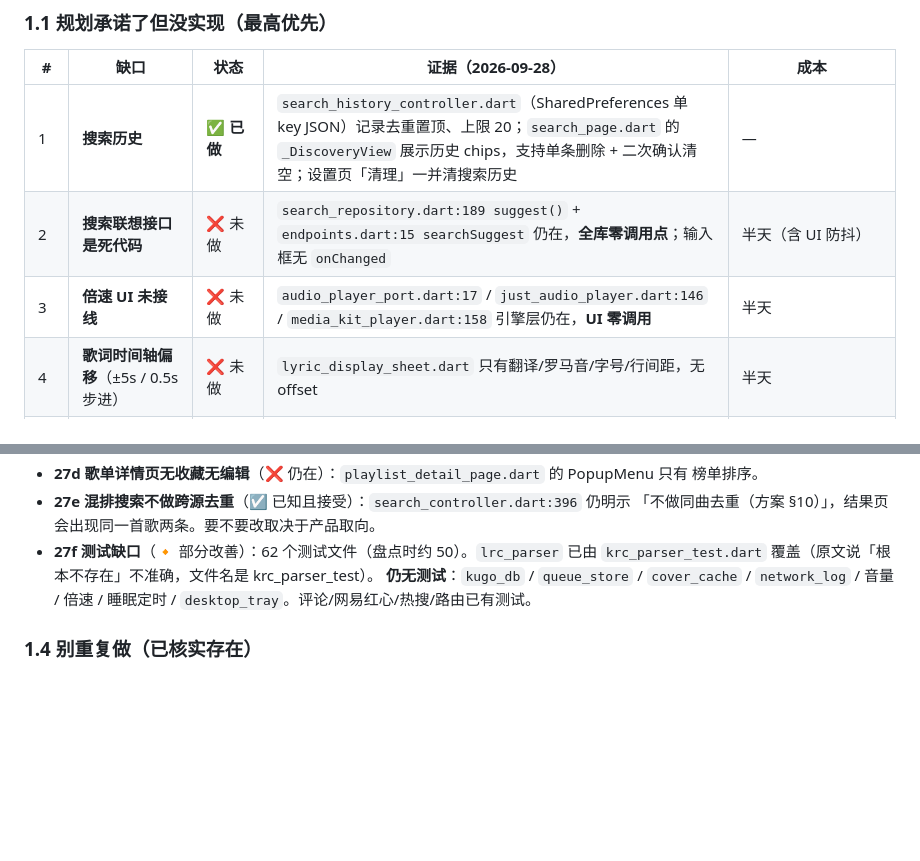
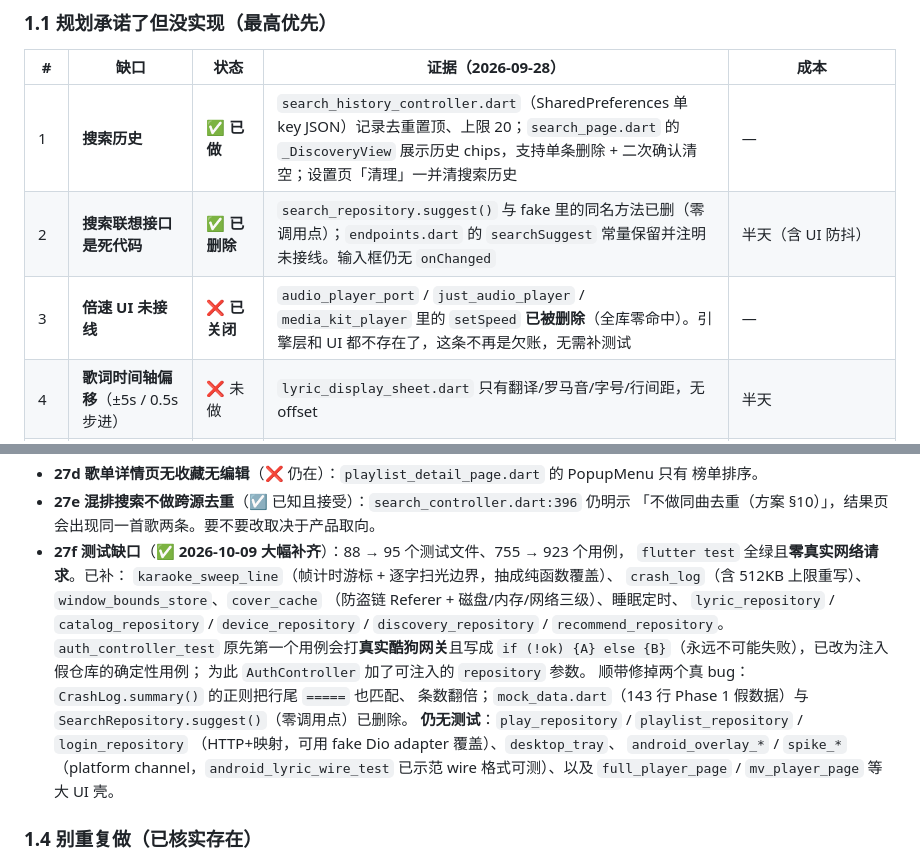
Before and after one commit to ZhengHaoF/kugoFlutter, a Markdown page: docs/功能与动画盘点.md, 2 parts joined by grey strips. Rendered like a GitHub page; blank space fills up the shorter version.

Commit message:
docs: 按实况刷新测试缺口盘点（§1.3-27f）
原文写的盲区清单已大半失效，逐条核对后重写：

- 已补：kugo_db / queue_store / 音量记忆 / cover_cache / network_log 里的
  cover_cache / 睡眠定时，以及 karaoke_sweep_line、crash_log、
  window_bounds_store、五个 repository
- 倍速（§1.1 #3）改为「已关闭」：audio_player_port / just_audio_player /
  media_kit_player 里的 setSpeed 已被删除，引擎层和 UI 都不存在了，不再是
  欠账，无需补测试
- 搜索联想（§1.1 #2）改为「已删除」：SearchRepository.suggest() 已删
- 记下 auth_controller_test 的历史问题（真实网关 + 永真断言）与修法，
  以及顺手抓到的 CrashLog.summary() 条数翻倍 bug
- 仍无测试的清单重新列准：play / playlist / login repository、desktop_tray、
  android_overlay / spike、以及 full_player_page / mv_player_page 等大 UI 壳

```diff
--- a/docs/功能与动画盘点.md
+++ b/docs/功能与动画盘点.md
@@ -49,8 +49,8 @@
 | # | 缺口 | 状态 | 证据（2026-09-28） | 成本 |
 |---|---|---|---|---|
 | 1 | **搜索历史** | ✅ **已做** | `search_history_controller.dart`（SharedPreferences 单 key JSON）记录去重置顶、上限 20；`search_page.dart` 的 `_DiscoveryView` 展示历史 chips，支持单条删除 + 二次确认清空；设置页「清理」一并清搜索历史 | — |
-| 2 | **搜索联想接口是死代码** | ❌ 未做 | `search_repository.dart:189 suggest()` + `endpoints.dart:15 searchSuggest` 仍在，**全库零调用点**；输入框无 `onChanged` | 半天（含 UI 防抖） |
-| 3 | **倍速 UI 未接线** | ❌ 未做 | `audio_player_port.dart:17` / `just_audio_player.dart:146` / `media_kit_player.dart:158` 引擎层仍在，**UI 零调用** | 半天 |
+| 2 | **搜索联想接口是死代码** | ✅ **已删除** | `search_repository.suggest()` 与 fake 里的同名方法已删（零调用点）；`endpoints.dart` 的 `searchSuggest` 常量保留并注明未接线。输入框仍无 `onChanged` | 半天（含 UI 防抖） |
+| 3 | **倍速 UI 未接线** | ❌ **已关闭** | `audio_player_port` / `just_audio_player` / `media_kit_player` 里的 `setSpeed` **已被删除**（全库零命中）。引擎层和 UI 都不存在了，这条不再是欠账，无需补测试 | — |
 | 4 | **歌词时间轴偏移**（±5s / 0.5s 步进） | ❌ 未做 | `lyric_display_sheet.dart` 只有翻译/罗马音/字号/行间距，无 offset | 半天 |
 | 5 | **自建歌单 CRUD**（新建/重命名/删除/排序） | ❌ 未做 | `UserPlaylistWriteSource` 只有 `addPlaylistTracks` / `removePlaylistTracks`（加删**曲**），注释自认「建单另议」 | 2-3 天（含酷狗签名调研） |
 | 6 | **Windows 全局快捷键** | ❌ 未做 | `root_shell.dart:138-142` 仍只绑空格 + ←→；无 `hotkey_manager` 依赖 | 1 天（要新依赖） |
@@ -94,10 +94,23 @@
   榜单排序。
 - **27e 混排搜索不做跨源去重**（☑ 已知且接受）：`search_controller.dart:396` 仍明示
   「不做同曲去重（方案 §10）」，结果页会出现同一首歌两条。要不要改取决于产品取向。
-- **27f 测试缺口**（🔸 部分改善）：62 个测试文件（盘点时约 50）。`lrc_parser` 已由
-  `krc_parser_test.dart` 覆盖（原文说「根本不存在」不准确，文件名是 krc_parser_test）。
-  **仍无测试**：`kugo_db` / `queue_store` / `cover_cache` / `network_log` / 音量 / 倍速 /
-  睡眠定时 / `desktop_tray`。评论/网易红心/热搜/路由已有测试。
+- **27f 测试缺口**（✅ **2026-10-09 大幅补齐**）：88 → 95 个测试文件、755 → 923 个用例，
+  `flutter test` 全绿且**零真实网络请求**。已补：
+  `karaoke_sweep_line`（帧计时游标 + 逐字扫光边界，抽成纯函数覆盖）、
+  `crash_log`（含 512KB 上限重写）、`window_bounds_store`、`cover_cache`
+  （防盗链 Referer + 磁盘/内存/网络三级）、睡眠定时、
+  `lyric_repository` / `catalog_repository` / `device_repository` /
+  `discovery_repository` / `recommend_repository`。
+  `auth_controller_test` 原先第一个用例会打**真实酷狗网关**且写成
+  `if (!ok) {A} else {B}`（永远不可能失败），已改为注入假仓库的确定性用例；
+  为此 `AuthController` 加了可注入的 `repository` 参数。
+  顺带修掉两个真 bug：`CrashLog.summary()` 的正则把行尾 `=====` 也匹配、
+  条数翻倍；`mock_data.dart`（143 行 Phase 1 假数据）与
+  `SearchRepository.suggest()`（零调用点）已删除。
+  **仍无测试**：`play_repository` / `playlist_repository` / `login_repository`
+  （HTTP+映射，可用 fake Dio adapter 覆盖）、`desktop_tray`、
+  `android_overlay_*` / `spike_*`（platform channel，`android_lyric_wire_test`
+  已示范 wire 格式可测）、以及 `full_player_page` / `mv_player_page` 等大 UI 壳。
 
 ### 1.4 别重复做（已核实存在）
 
```
